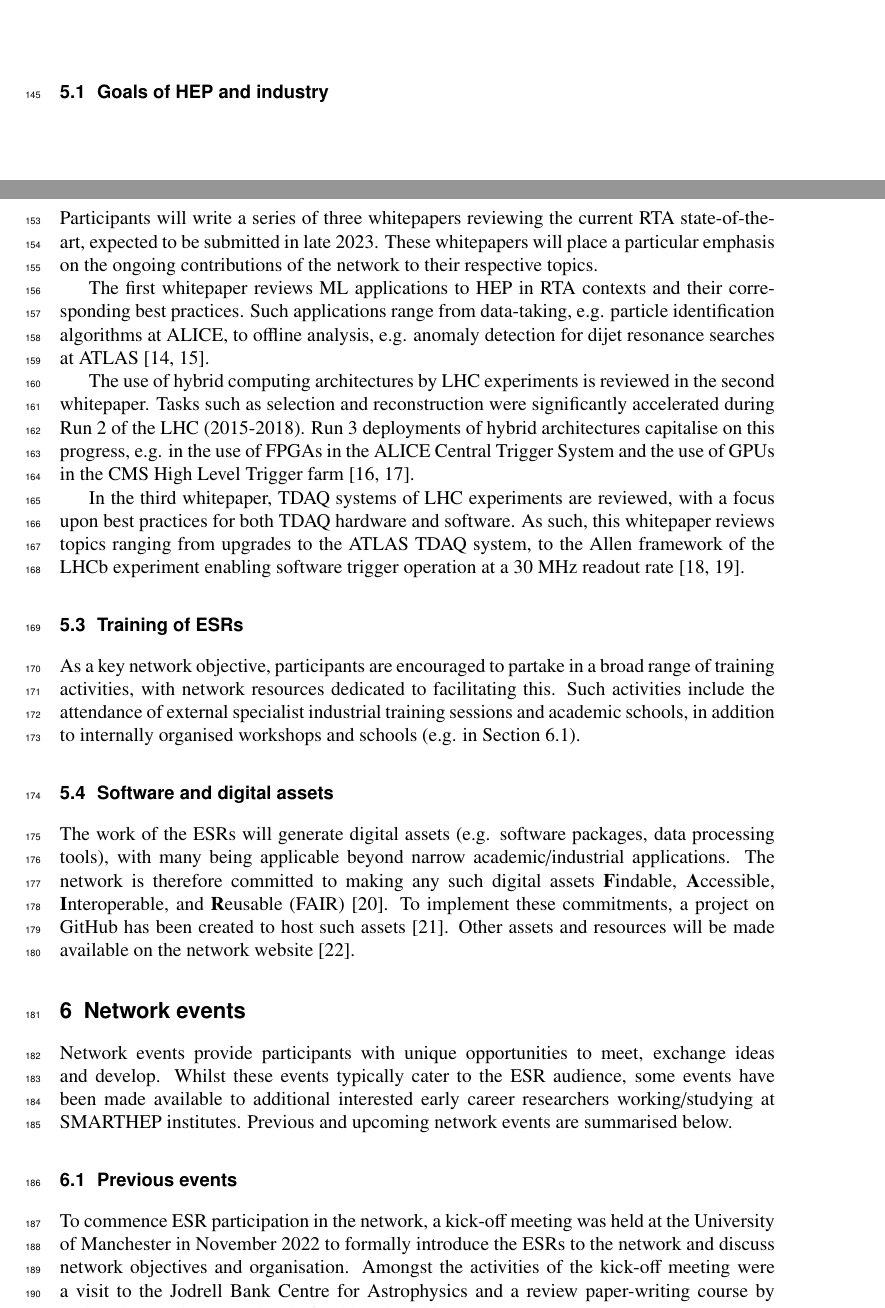
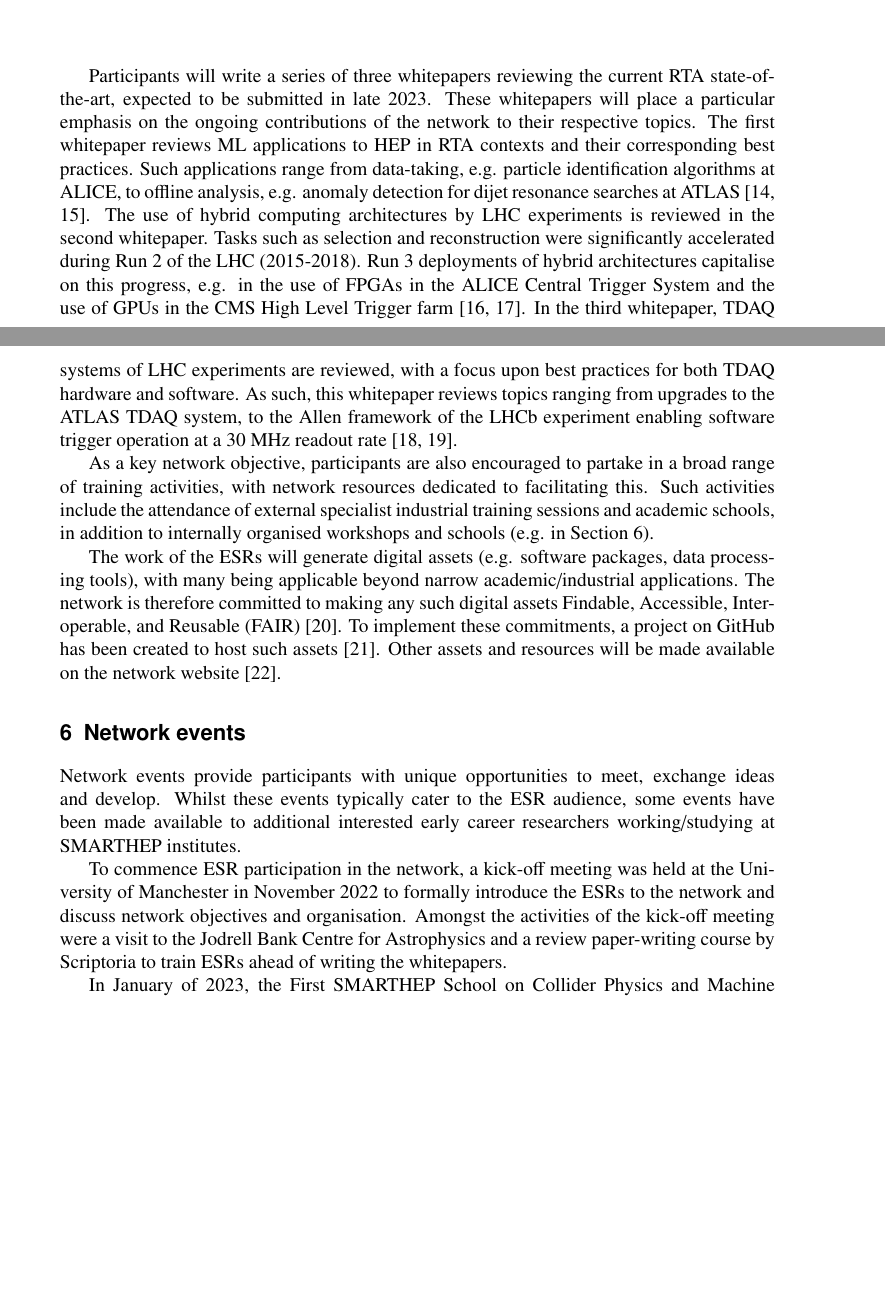
Before and after one commit to SMARTHEP/CHEP2023, a LaTeX document (proceedings/chep-CHEPproceedings.tex, which reads proceedings/sections/events.tex, proceedings/sections/outcomes.tex): two parts of pages 7 and 8 of 10, joined at a grey line, cut at the place of the change, the shorter picture padded with empty space. Compiled offline with pdfLaTeX.

Commit message:
Implement first and third comments from CHEP initial review

```diff
--- a/proceedings/chep-CHEPproceedings.tex
+++ b/proceedings/chep-CHEPproceedings.tex
@@ -16,8 +16,6 @@
 % Put here some packages required or/and some personnal commands
 %
 \usepackage{multirow}
-\usepackage{lineno} % remove in final version
-\linenumbers        % remove in final version
 %
 \begin{document}
 %
--- a/proceedings/sections/events.tex
+++ b/proceedings/sections/events.tex
@@ -1,9 +1,7 @@
 \section{Network events}
 \label{events}
-Network events provide participants with unique opportunities to meet, exchange ideas and develop. Whilst these events typically cater to the ESR audience, some events have been made available to additional interested early career researchers working/studying at SMARTHEP institutes. Previous and upcoming network events are summarised below.
+Network events provide participants with unique opportunities to meet, exchange ideas and develop. Whilst these events typically cater to the ESR audience, some events have been made available to additional interested early career researchers working/studying at SMARTHEP institutes. %Previous and upcoming network events are summarised below.
 
-\subsection{Previous events}
-\label{previous-events}
 To commence ESR participation in the network, a kick-off meeting was held at the University of Manchester in November 2022 to formally introduce the ESRs to the network and discuss network objectives and organisation. Amongst the activities of the kick-off meeting were a visit to the Jodrell Bank Centre for Astrophysics and a review paper-writing course by Scriptoria to train ESRs ahead of writing the whitepapers.
 
 In January of 2023, the First SMARTHEP School on Collider Physics and Machine Learning was hosted by the University of Geneva. The school provided a varied programme, including lectures on experimental physics at collider experiments by Anna Sfyrla and on theoretical physics \& Monte Carlo event generators by Torbj\"orn Sj\"ostrand. Additionally, hands-on lessons in machine learning were led by Maurizio Pierini, with seminars also given on multimessenger astronomy and the CERN experimental programme by Teresa Montaruli and Jamie Boyd respectively.
--- a/proceedings/sections/outcomes.tex
+++ b/proceedings/sections/outcomes.tex
@@ -2,24 +2,10 @@
 \label{outcomes}
 The network is defined around a set of concrete outcomes, guiding the progression of the network and its participants. These intended outcomes are summarised briefly below.
 
-\subsection{Goals of HEP and industry}
-\label{goals}
 The core outcomes of the network are a set of goals, completed on behalf of the network partners by the network participants, in particular by the ESRs, who each contribute to at least one whitepaper.  These goals include experiment commissioning, HEP measurements and industrial results. These goals are typically defined with respect to a specific ESR position, e.g. the goal of ``calibration of ALICE TPC for heavy-ion physics'' associated with Joachim Hansen.
 
-\subsection{RTA whitepapers}
-\label{whitepapers}
-Participants will write a series of three whitepapers reviewing the current RTA state-of-the-art, expected to be submitted in late 2023. These whitepapers will place a particular emphasis on the ongoing contributions of the network to their respective topics.
+Participants will write a series of three whitepapers reviewing the current RTA state-of-the-art, expected to be submitted in late 2023. These whitepapers will place a particular emphasis on the ongoing contributions of the network to their respective topics. The first whitepaper reviews ML applications to HEP in RTA contexts and their corresponding best practices. Such applications range from data-taking, e.g. particle identification algorithms at ALICE, to offline analysis, e.g. anomaly detection for dijet resonance searches at ATLAS~\cite{ALICE-PID, ATLAS-dijet}. The use of hybrid computing architectures by LHC experiments is reviewed in the second whitepaper. Tasks such as selection and reconstruction were significantly accelerated during Run 2 of the LHC (2015-2018). Run 3 deployments of hybrid architectures capitalise on this progress, e.g. in the use of FPGAs in the ALICE Central Trigger System and the use of GPUs in the CMS High Level Trigger farm~\cite{ALICE-CTS, CMS-HLT-farm}. In the third whitepaper, TDAQ systems of LHC experiments are reviewed, with a focus upon best practices for both TDAQ hardware and software. As such, this whitepaper reviews topics ranging from upgrades to the ATLAS TDAQ system, to the Allen framework of the LHCb experiment enabling software trigger operation at a 30~MHz readout rate~\cite{ATLAS-TDAQ, LHCb-Allen}.
 
-The first whitepaper reviews ML applications to HEP in RTA contexts and their corresponding best practices. Such applications range from data-taking, e.g. particle identification algorithms at ALICE, to offline analysis, e.g. anomaly detection for dijet resonance searches at ATLAS~\cite{ALICE-PID, ATLAS-dijet}.
+As a key network objective, participants are also encouraged to partake in a broad range of training activities, with network resources dedicated to facilitating this. Such activities include the attendance of external specialist industrial training sessions and academic schools, in addition to internally organised workshops and schools (e.g. in Section~\ref{events}).
 
-The use of hybrid computing architectures by LHC experiments is reviewed in the second whitepaper. Tasks such as selection and reconstruction were significantly accelerated during Run 2 of the LHC (2015-2018). Run 3 deployments of hybrid architectures capitalise on this progress, e.g. in the use of FPGAs in the ALICE Central Trigger System and the use of GPUs in the CMS High Level Trigger farm~\cite{ALICE-CTS, CMS-HLT-farm}.
-
-In the third whitepaper, TDAQ systems of LHC experiments are reviewed, with a focus upon best practices for both TDAQ hardware and software. As such, this whitepaper reviews topics ranging from upgrades to the ATLAS TDAQ system, to the Allen framework of the LHCb experiment enabling software trigger operation at a 30~MHz readout rate~\cite{ATLAS-TDAQ, LHCb-Allen}.
-
-\subsection{Training of ESRs}
-\label{training}
-As a key network objective, participants are encouraged to partake in a broad range of training activities, with network resources dedicated to facilitating this. Such activities include the attendance of external specialist industrial training sessions and academic schools, in addition to internally organised workshops and schools (e.g. in Section~\ref{previous-events}).
-
-\subsection{Software and digital assets}
-\label{software}
-The work of the ESRs will generate digital assets (e.g. software packages, data processing tools), with many being applicable beyond narrow academic/industrial applications. The network is therefore committed to making any such digital assets \textbf{F}indable, \textbf{A}ccessible, \textbf{I}nteroperable, and \textbf{R}eusable (FAIR)~\cite{FAIR-principles}. To implement these commitments, a project on GitHub has been created to host such assets \cite{SMARTHEP-github}. Other assets and resources will be made available on the network website \cite{SMARTHEP-website}.
+The work of the ESRs will generate digital assets (e.g. software packages, data processing tools), with many being applicable beyond narrow academic/industrial applications. The network is therefore committed to making any such digital assets Findable, Accessible, Interoperable, and Reusable (FAIR)~\cite{FAIR-principles}. To implement these commitments, a project on GitHub has been created to host such assets \cite{SMARTHEP-github}. Other assets and resources will be made available on the network website \cite{SMARTHEP-website}.
```
Also changed, not shown: proceedings/sections/introduction.tex (+1 -1 lines), proceedings/sections/network.tex (+2 -2 lines), proceedings/chep-CHEPproceedings.tex (6 more changed lines), proceedings/sections/events.tex (4 more changed lines).
